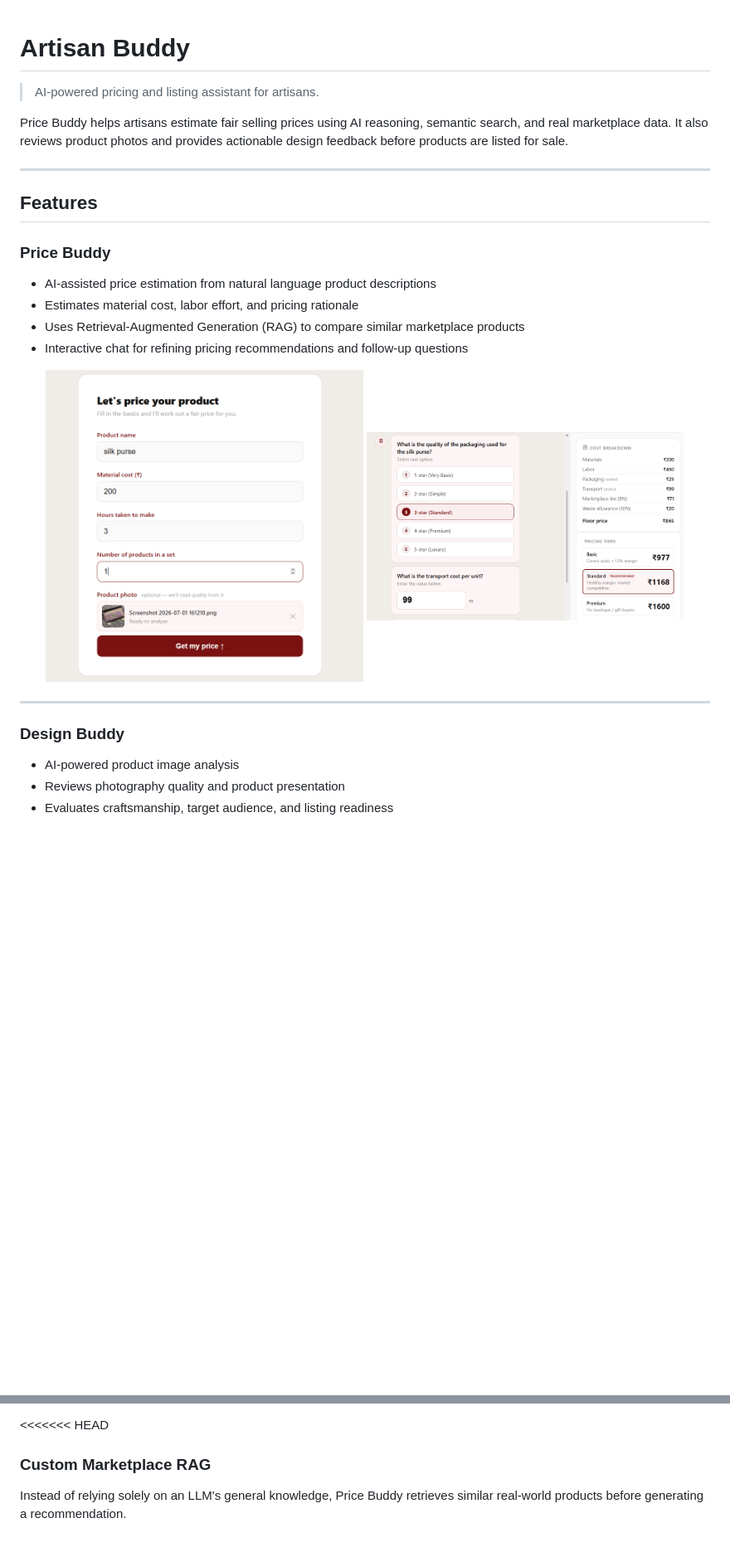
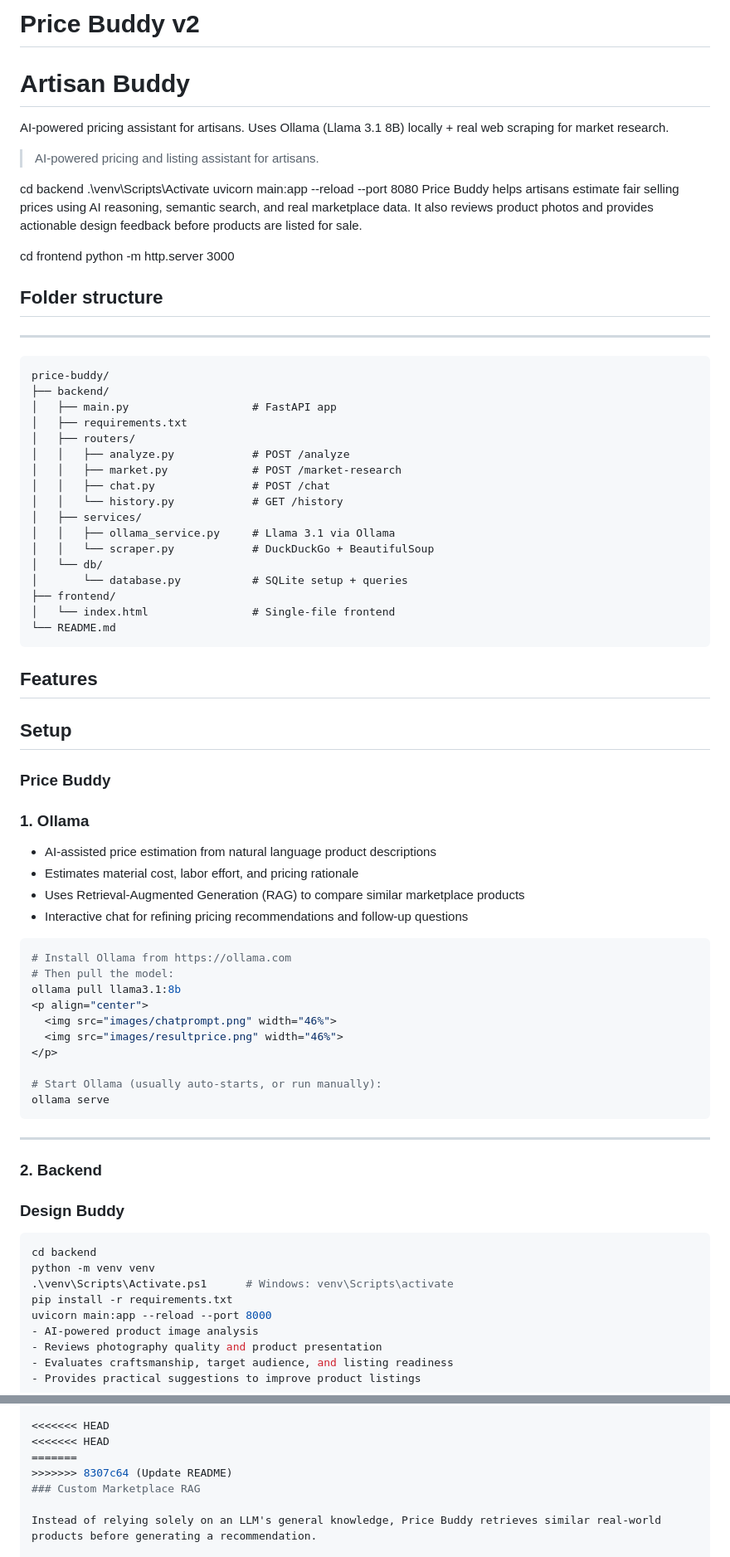
Before and after one commit to 93ak/artisan-price-buddy, a Markdown page: README.md, 2 parts joined by grey strips. Shown at 83% size. Rendered like a GitHub page; blank space fills up the shorter version.

````diff
--- a/README.md
+++ b/README.md
@@ -1,29 +1,72 @@
+# Price Buddy v2
 # Artisan Buddy
 
+AI-powered pricing assistant for artisans. Uses Ollama (Llama 3.1 8B) locally + real web scraping for market research.
 > AI-powered pricing and listing assistant for artisans.
 
+cd backend
+.\venv\Scripts\Activate
+uvicorn main:app --reload --port 8080
 Price Buddy helps artisans estimate fair selling prices using AI reasoning, semantic search, and real marketplace data. It also reviews product photos and provides actionable design feedback before products are listed for sale.
 
+cd frontend
+python -m http.server 3000
+## Folder structure
 ---
 
+```
+price-buddy/
+├── backend/
+│   ├── main.py                   # FastAPI app
+│   ├── requirements.txt
+│   ├── routers/
+│   │   ├── analyze.py            # POST /analyze
+│   │   ├── market.py             # POST /market-research
+│   │   ├── chat.py               # POST /chat
+│   │   └── history.py            # GET /history
+│   ├── services/
+│   │   ├── ollama_service.py     # Llama 3.1 via Ollama
+│   │   └── scraper.py            # DuckDuckGo + BeautifulSoup
+│   └── db/
+│       └── database.py           # SQLite setup + queries
+├── frontend/
+│   └── index.html                # Single-file frontend
+└── README.md
+```
 ## Features
 
+## Setup
 ### Price Buddy
 
+### 1. Ollama
 - AI-assisted price estimation from natural language product descriptions
 - Estimates material cost, labor effort, and pricing rationale
 - Uses Retrieval-Augmented Generation (RAG) to compare similar marketplace products
 - Interactive chat for refining pricing recommendations and follow-up questions
 
+```bash
+# Install Ollama from https://ollama.com
+# Then pull the model:
+ollama pull llama3.1:8b
 <p align="center">
   <img src="images/chatprompt.png" width="46%">
   <img src="images/resultprice.png" width="46%">
 </p>
 
+# Start Ollama (usually auto-starts, or run manually):
+ollama serve
+```
 ---
 
+### 2. Backend
 ### Design Buddy
 
+```bash
+cd backend
+python -m venv venv
+.\venv\Scripts\Activate.ps1      # Windows: venv\Scripts\activate
+pip install -r requirements.txt
+uvicorn main:app --reload --port 8000
 - AI-powered product image analysis
 - Reviews photography quality and product presentation
 - Evaluates craftsmanship, target audience, and listing readiness
@@ -36,6 +79,9 @@ Price Buddy helps artisans estimate fair selling prices using AI reasoning, sema
 ---
 
 <<<<<<< HEAD
+<<<<<<< HEAD
+=======
+>>>>>>> 8307c64 (Update README)
 ### Custom Marketplace RAG
 
 Instead of relying solely on an LLM's general knowledge, Price Buddy retrieves similar real-world products before generating a recommendation.
````
Also changed, not shown: other parts of README.md (+38 -1 lines).
